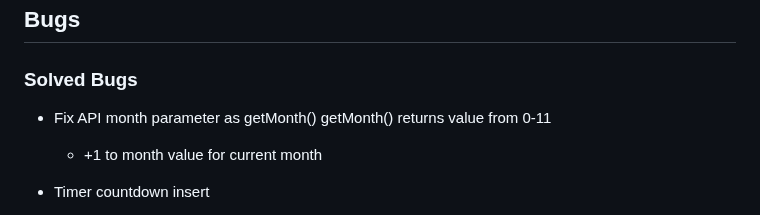
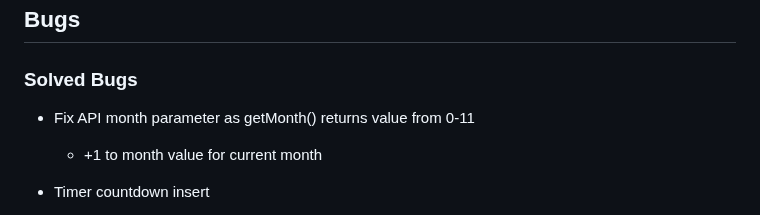
Before and after one commit to Hussain-Naik/PP2-Namaaz-Display, a Markdown page: README.md, the part around the change. Rendered like a GitHub page.

Commit message:
fix solved bug context

```diff
--- a/README.md
+++ b/README.md
@@ -126,7 +126,7 @@ Each device tested the site using the following browsers:
 
 ### Solved Bugs
 
-- Fix API month parameter as getMonth() getMonth() returns value from 0-11
+- Fix API month parameter as getMonth() returns value from 0-11
     - +1 to month value for current month
 
 - Timer countdown insert
```
